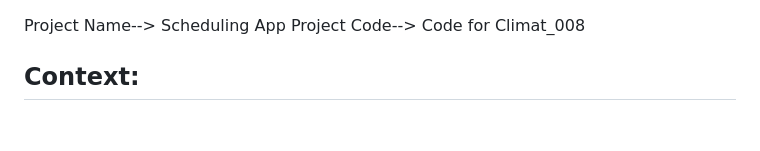
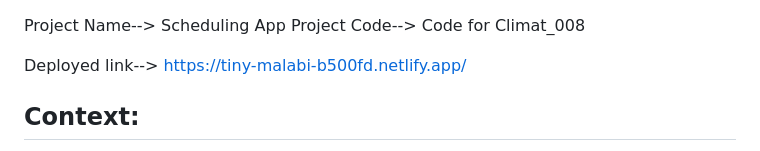
Before and after one commit to ashwanistudy/Construct_Week_Project_Block_39_Sep_2024, a Markdown page: README.md, the part around the change. Rendered like a GitHub page; blank space fills up the shorter version.

Commit message:
deployed link added

```diff
--- a/README.md
+++ b/README.md
@@ -1,5 +1,7 @@
 Project Name--> Scheduling App
 Project Code--> Code for Climat_008
+
+Deployed link--> https://tiny-malabi-b500fd.netlify.app/
 
 ## Context:
 Scheduling meetings and appointments can be a tedious task, often involving numerous back-and-forth emails to find a mutually convenient time. This project aims to develop a web-based scheduling application that allows users to set their availability, share booking links, and manage appointments seamlessly.
```
